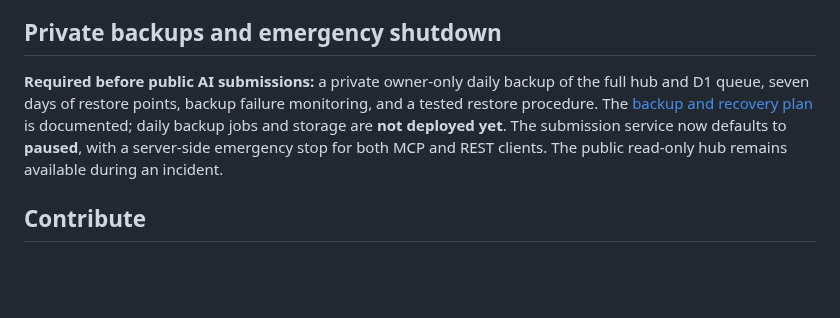
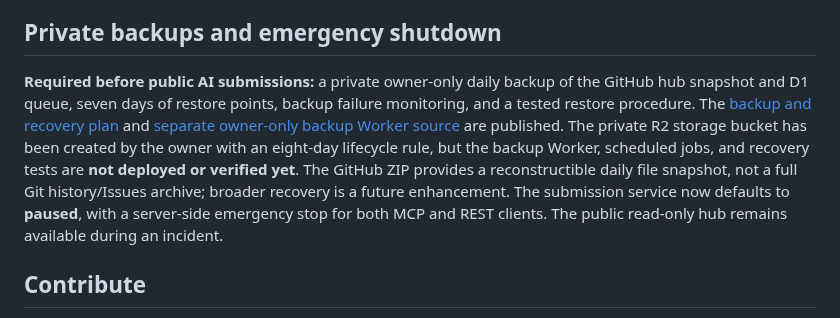
Before and after one commit to martinperrinemp/baylor-emba-hub, a Markdown page: README.md, the part around the change. GitHub-like rendering; blank space fills up the shorter version.

Commit message:
Document staged private R2 backups and their scope accurately

```diff
--- a/README.md
+++ b/README.md
@@ -24,7 +24,7 @@ The [Cloudflare proposal intake prototype](cloudflare/README.md) supports one-ti
 
 ## Private backups and emergency shutdown
 
-**Required before public AI submissions:** a private owner-only daily backup of the full hub and D1 queue, seven days of restore points, backup failure monitoring, and a tested restore procedure. The [backup and recovery plan](docs/BACKUP-AND-RECOVERY.md) is documented; daily backup jobs and storage are **not deployed yet**. The submission service now defaults to **paused**, with a server-side emergency stop for both MCP and REST clients. The public read-only hub remains available during an incident.
+**Required before public AI submissions:** a private owner-only daily backup of the GitHub hub snapshot and D1 queue, seven days of restore points, backup failure monitoring, and a tested restore procedure. The [backup and recovery plan](docs/BACKUP-AND-RECOVERY.md) and [separate owner-only backup Worker source](backup/README.md) are published. The private R2 storage bucket has been created by the owner with an eight-day lifecycle rule, but the backup Worker, scheduled jobs, and recovery tests are **not deployed or verified yet**. The GitHub ZIP provides a reconstructible daily file snapshot, not a full Git history/Issues archive; broader recovery is a future enhancement. The submission service now defaults to **paused**, with a server-side emergency stop for both MCP and REST clients. The public read-only hub remains available during an incident.
 
 ## Contribute
 
```
